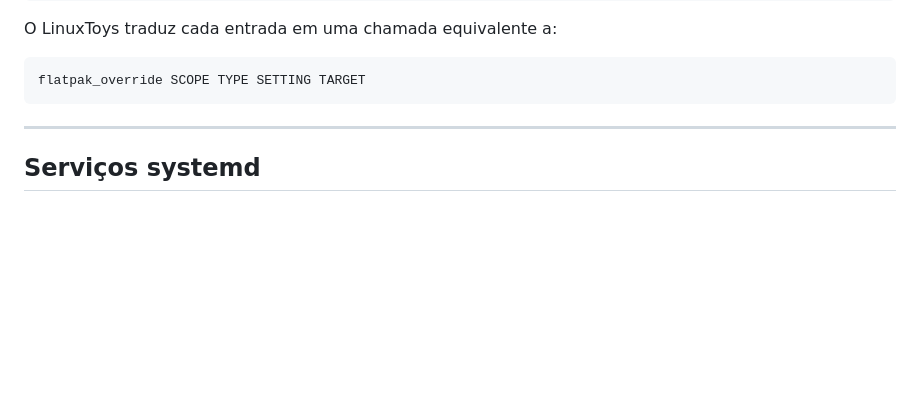
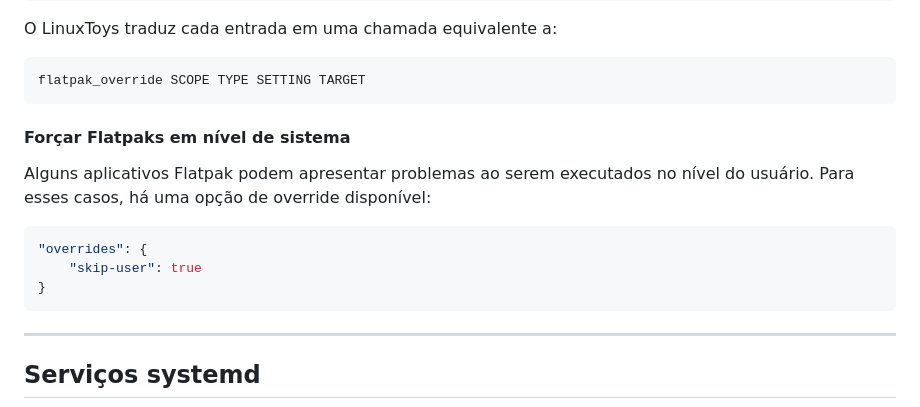
Before and after one commit to psygreg/linuxtoys-devportal, a Markdown page: docs/content/repolist.br.md, the part around the change. Drawn GitHub-style; blank space fills up the shorter version.

Commit message:
update docs: skip-user override

````diff
--- a/docs/content/repolist.br.md
+++ b/docs/content/repolist.br.md
@@ -1494,6 +1494,16 @@ O LinuxToys traduz cada entrada em uma chamada equivalente a:
 
 ```bash
 flatpak_override SCOPE TYPE SETTING TARGET
+```
+
+#### Forçar Flatpaks em nível de sistema
+
+Alguns aplicativos Flatpak podem apresentar problemas ao serem executados no nível do usuário. Para esses casos, há uma opção de override disponível:
+
+```json
+"overrides": {
+    "skip-user": true
+}
 ```
 
 ---
````
Also changed, not shown: docs/content/repolist.en.md (+10 -0 lines).
